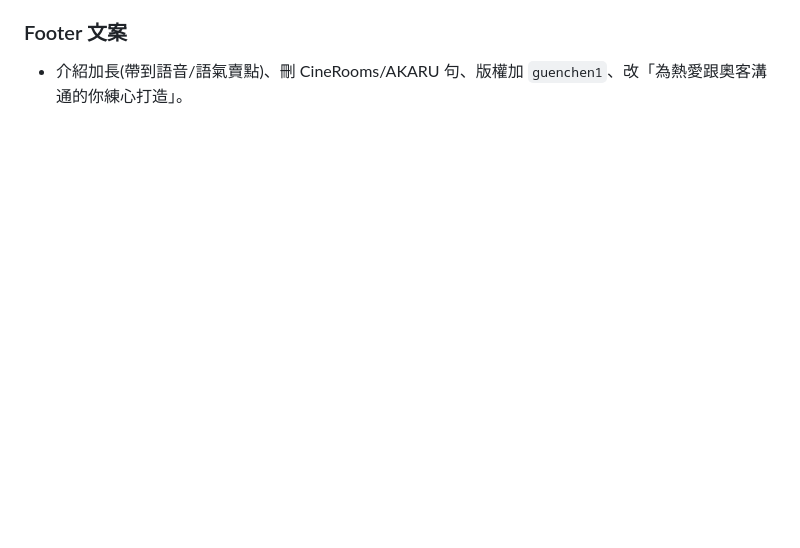
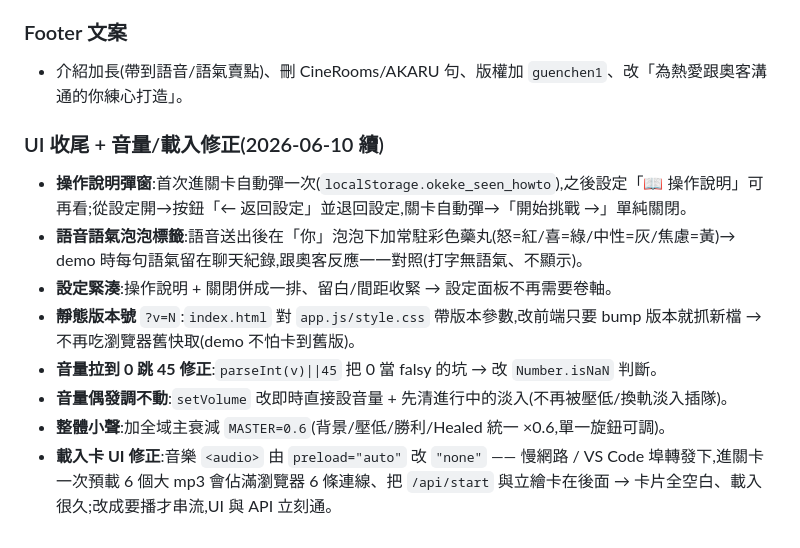
Before and after one commit to Kaiser0207/ai-Karen-simulator, a Markdown page: docs/worklog.md, the part around the change. GitHub-like rendering; blank space fills up the shorter version.

```diff
--- a/docs/worklog.md
+++ b/docs/worklog.md
@@ -283,3 +283,13 @@
 
 ### Footer 文案
 - 介紹加長(帶到語音/語氣賣點)、刪 CineRooms/AKARU 句、版權加 `guenchen1`、改「為熱愛跟奧客溝通的你練心打造」。
+
+### UI 收尾 + 音量/載入修正(2026-06-10 續)
+- **操作說明彈窗**:首次進關卡自動彈一次(`localStorage.okeke_seen_howto`),之後設定「📖 操作說明」可再看;從設定開→按鈕「← 返回設定」並退回設定,關卡自動彈→「開始挑戰 →」單純關閉。
+- **語音語氣泡泡標籤**:語音送出後在「你」泡泡下加常駐彩色藥丸(怒=紅/喜=綠/中性=灰/焦慮=黃)→ demo 時每句語氣留在聊天紀錄,跟奧客反應一一對照(打字無語氣、不顯示)。
+- **設定緊湊**:操作說明 + 關閉併成一排、留白/間距收緊 → 設定面板不再需要卷軸。
+- **靜態版本號** `?v=N`:`index.html` 對 `app.js/style.css` 帶版本參數,改前端只要 bump 版本就抓新檔 → 不再吃瀏覽器舊快取(demo 不怕卡到舊版)。
+- **音量拉到 0 跳 45 修正**:`parseInt(v)||45` 把 0 當 falsy 的坑 → 改 `Number.isNaN` 判斷。
+- **音量偶發調不動**:`setVolume` 改即時直接設音量 + 先清進行中的淡入(不再被壓低/換軌淡入插隊)。
+- **整體小聲**:加全域主衰減 `MASTER=0.6`(背景/壓低/勝利/Healed 統一 ×0.6,單一旋鈕可調)。
+- **載入卡 UI 修正**:音樂 `<audio>` 由 `preload="auto"` 改 `"none"` —— 慢網路 / VS Code 埠轉發下,進關卡一次預載 6 個大 mp3 會佔滿瀏覽器 6 條連線、把 `/api/start` 與立繪卡在後面 → 卡片全空白、載入很久;改成要播才串流,UI 與 API 立刻通。
```
Also changed, not shown: docs/除錯筆記.md (+16 -0 lines).
